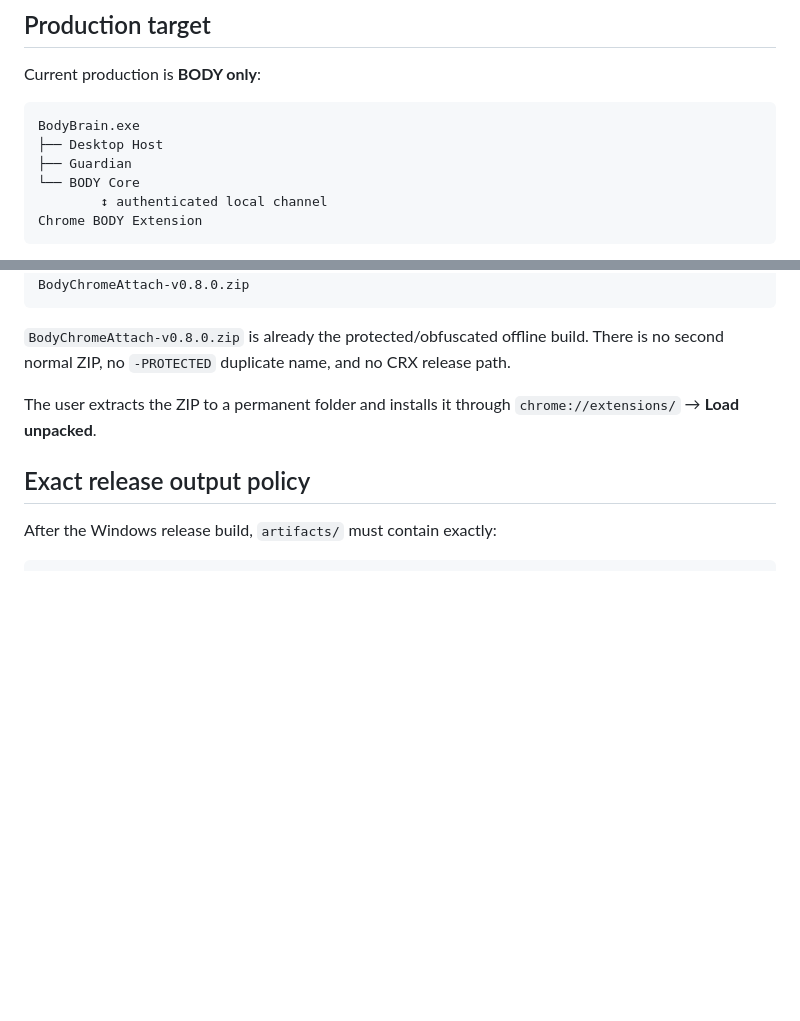
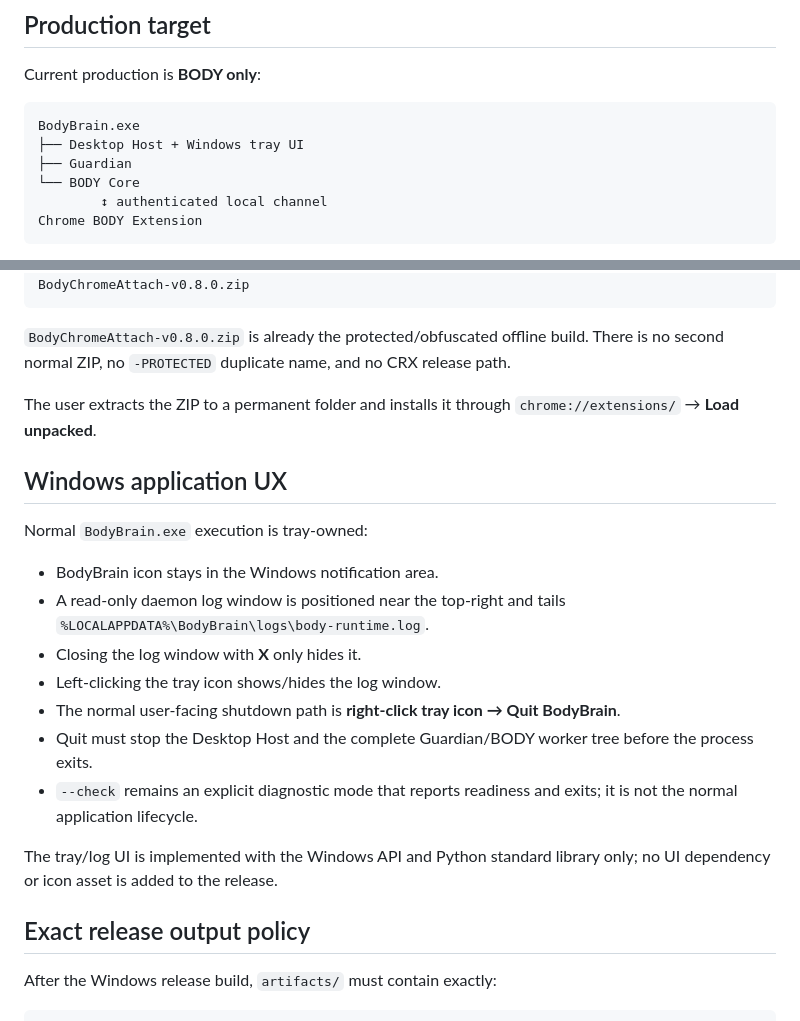
Before and after one commit to banupham/body_chrome_attach, a Markdown page: ROADMAP_BODYBRAIN.md, 2 parts joined by grey strips. GitHub-like rendering; blank space fills up the shorter version.

````diff
--- a/ROADMAP_BODYBRAIN.md
+++ b/ROADMAP_BODYBRAIN.md
@@ -6,7 +6,7 @@ Current production is **BODY only**:
 
 ```text
 BodyBrain.exe
-├── Desktop Host
+├── Desktop Host + Windows tray UI
 ├── Guardian
 └── BODY Core
         ↕ authenticated local channel
@@ -27,6 +27,20 @@ BodyChromeAttach-v0.8.0.zip
 `BodyChromeAttach-v0.8.0.zip` is already the protected/obfuscated offline build. There is no second normal ZIP, no `-PROTECTED` duplicate name, and no CRX release path.
 
 The user extracts the ZIP to a permanent folder and installs it through `chrome://extensions/` → **Load unpacked**.
+
+## Windows application UX
+
+Normal `BodyBrain.exe` execution is tray-owned:
+
+- BodyBrain icon stays in the Windows notification area.
+- A read-only daemon log window is positioned near the top-right and tails `%LOCALAPPDATA%\BodyBrain\logs\body-runtime.log`.
+- Closing the log window with **X** only hides it.
+- Left-clicking the tray icon shows/hides the log window.
+- The normal user-facing shutdown path is **right-click tray icon → Quit BodyBrain**.
+- Quit must stop the Desktop Host and the complete Guardian/BODY worker tree before the process exits.
+- `--check` remains an explicit diagnostic mode that reports readiness and exits; it is not the normal application lifecycle.
+
+The tray/log UI is implemented with the Windows API and Python standard library only; no UI dependency or icon asset is added to the release.
 
 ## Exact release output policy
 
````
Also changed, not shown: other parts of ROADMAP_BODYBRAIN.md (+24 -16 lines).
